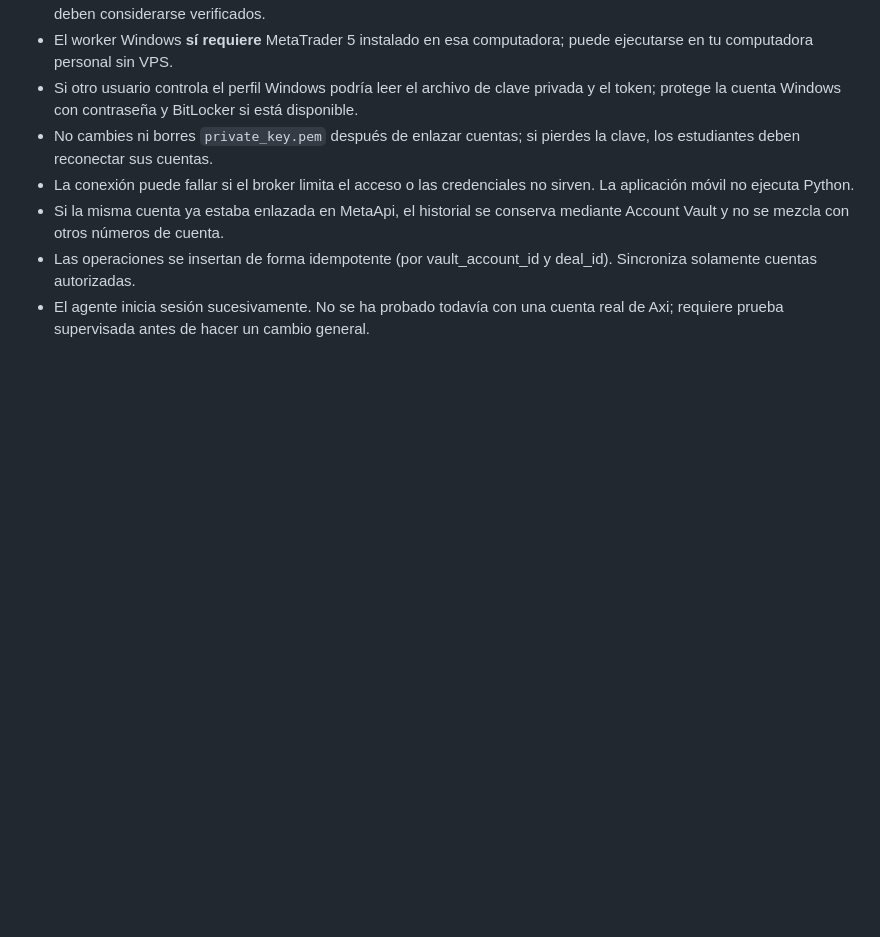
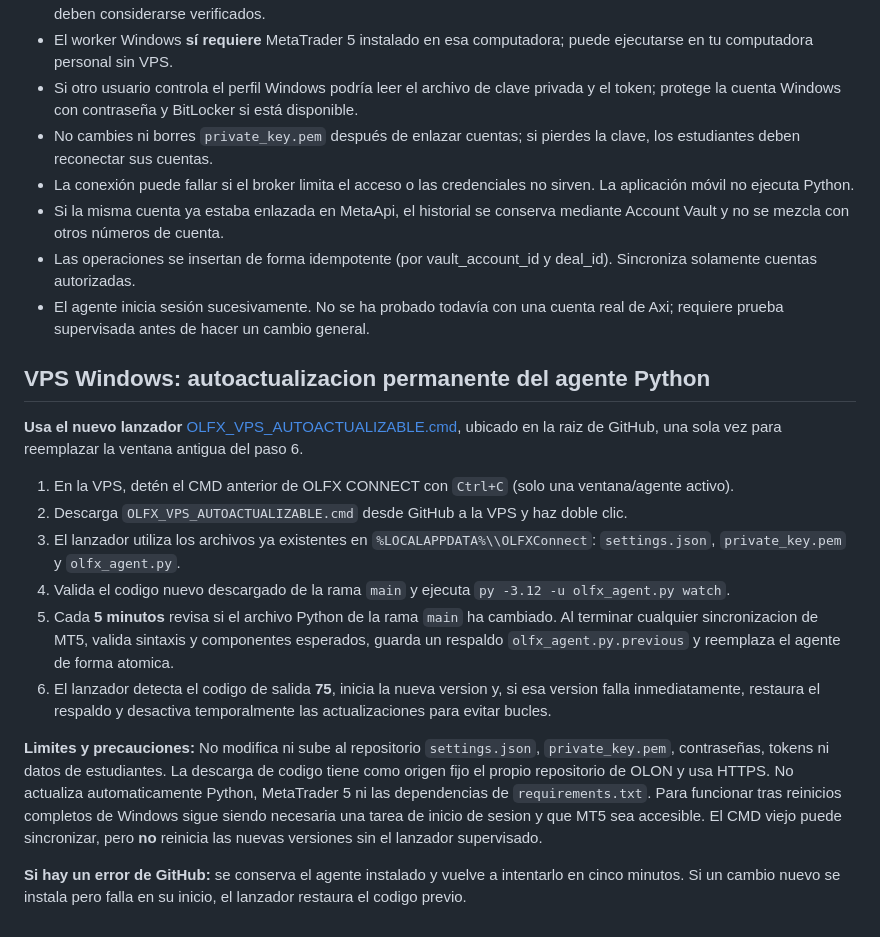
Before and after one commit to infolonsocietyacademy/Portal-del-estudiante, a Markdown page: olfx-connector/README.md, the part around the change. GitHub-like rendering; blank space fills up the shorter version.

Commit message:
Document one-time VPS auto-update setup and rollback behavior

```diff
--- a/olfx-connector/README.md
+++ b/olfx-connector/README.md
@@ -58,3 +58,18 @@ Balance y equity, historial (primera sincronización: últimos 365 días; poster
 - Si la misma cuenta ya estaba enlazada en MetaApi, el historial se conserva mediante Account Vault y no se mezcla con otros números de cuenta.
 - Las operaciones se insertan de forma idempotente (por vault_account_id y deal_id). Sincroniza solamente cuentas autorizadas.
 - El agente inicia sesión sucesivamente. No se ha probado todavía con una cuenta real de Axi; requiere prueba supervisada antes de hacer un cambio general.
+
+## VPS Windows: autoactualizacion permanente del agente Python
+
+**Usa el nuevo lanzador** [OLFX_VPS_AUTOACTUALIZABLE.cmd](../OLFX_VPS_AUTOACTUALIZABLE.cmd), ubicado en la raiz de GitHub, una sola vez para reemplazar la ventana antigua del paso 6.
+
+1. En la VPS, detén el CMD anterior de OLFX CONNECT con `Ctrl+C` (solo una ventana/agente activo).
+2. Descarga `OLFX_VPS_AUTOACTUALIZABLE.cmd` desde GitHub a la VPS y haz doble clic.
+3. El lanzador utiliza los archivos ya existentes en `%LOCALAPPDATA%\\OLFXConnect`: `settings.json`, `private_key.pem` y `olfx_agent.py`.
+4. Valida el codigo nuevo descargado de la rama `main` y ejecuta `py -3.12 -u olfx_agent.py watch`.
+5. Cada **5 minutos** revisa si el archivo Python de la rama `main` ha cambiado. Al terminar cualquier sincronizacion de MT5, valida sintaxis y componentes esperados, guarda un respaldo `olfx_agent.py.previous` y reemplaza el agente de forma atomica.
+6. El lanzador detecta el codigo de salida **75**, inicia la nueva version y, si esa version falla inmediatamente, restaura el respaldo y desactiva temporalmente las actualizaciones para evitar bucles.
+
+**Limites y precauciones:** No modifica ni sube al repositorio `settings.json`, `private_key.pem`, contraseñas, tokens ni datos de estudiantes. La descarga de codigo tiene como origen fijo el propio repositorio de OLON y usa HTTPS. No actualiza automaticamente Python, MetaTrader 5 ni las dependencias de `requirements.txt`. Para funcionar tras reinicios completos de Windows sigue siendo necesaria una tarea de inicio de sesion y que MT5 sea accesible. El CMD viejo puede sincronizar, pero **no** reinicia las nuevas versiones sin el lanzador supervisado.
+
+**Si hay un error de GitHub:** se conserva el agente instalado y vuelve a intentarlo en cinco minutos. Si un cambio nuevo se instala pero falla en su inicio, el lanzador restaura el codigo previo.
```
